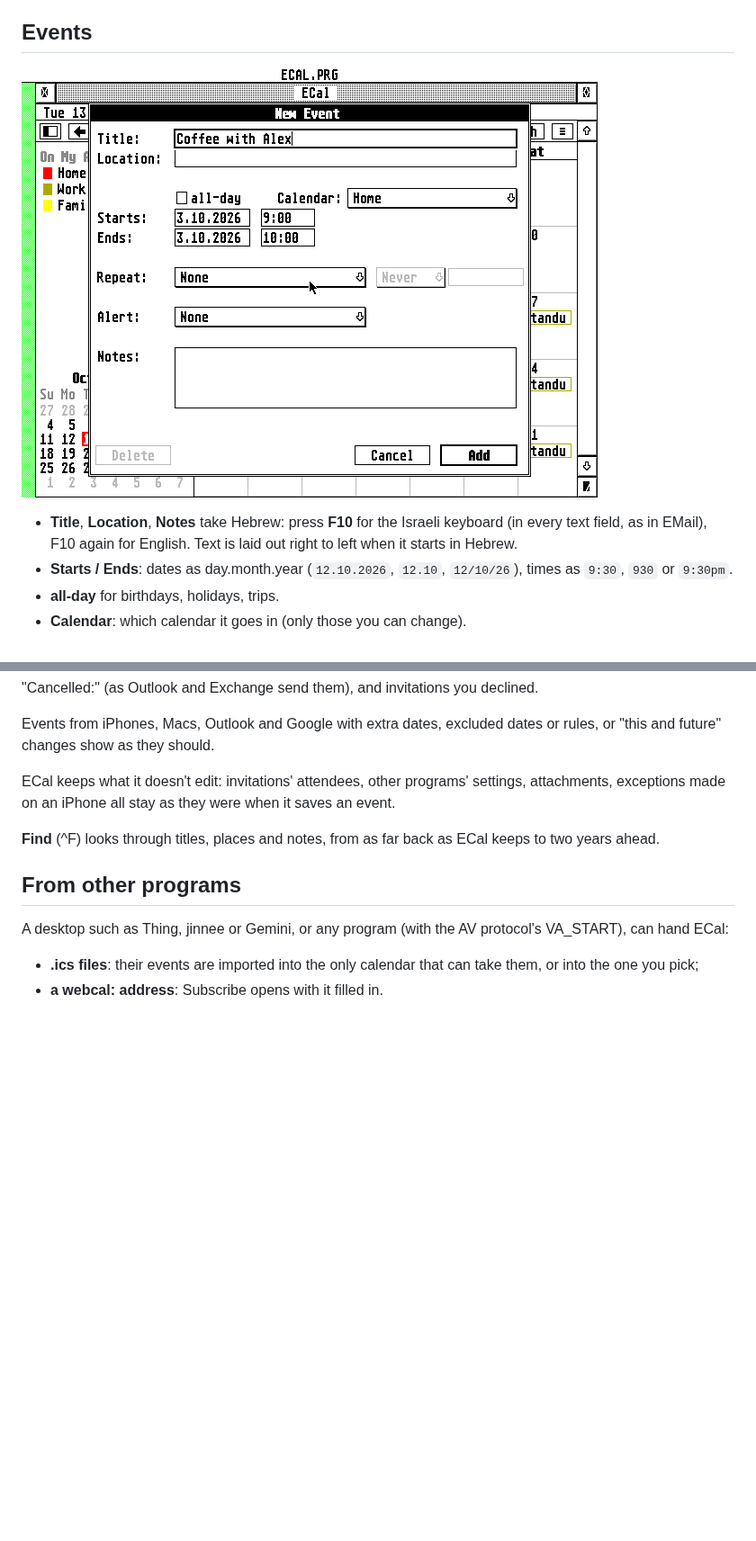
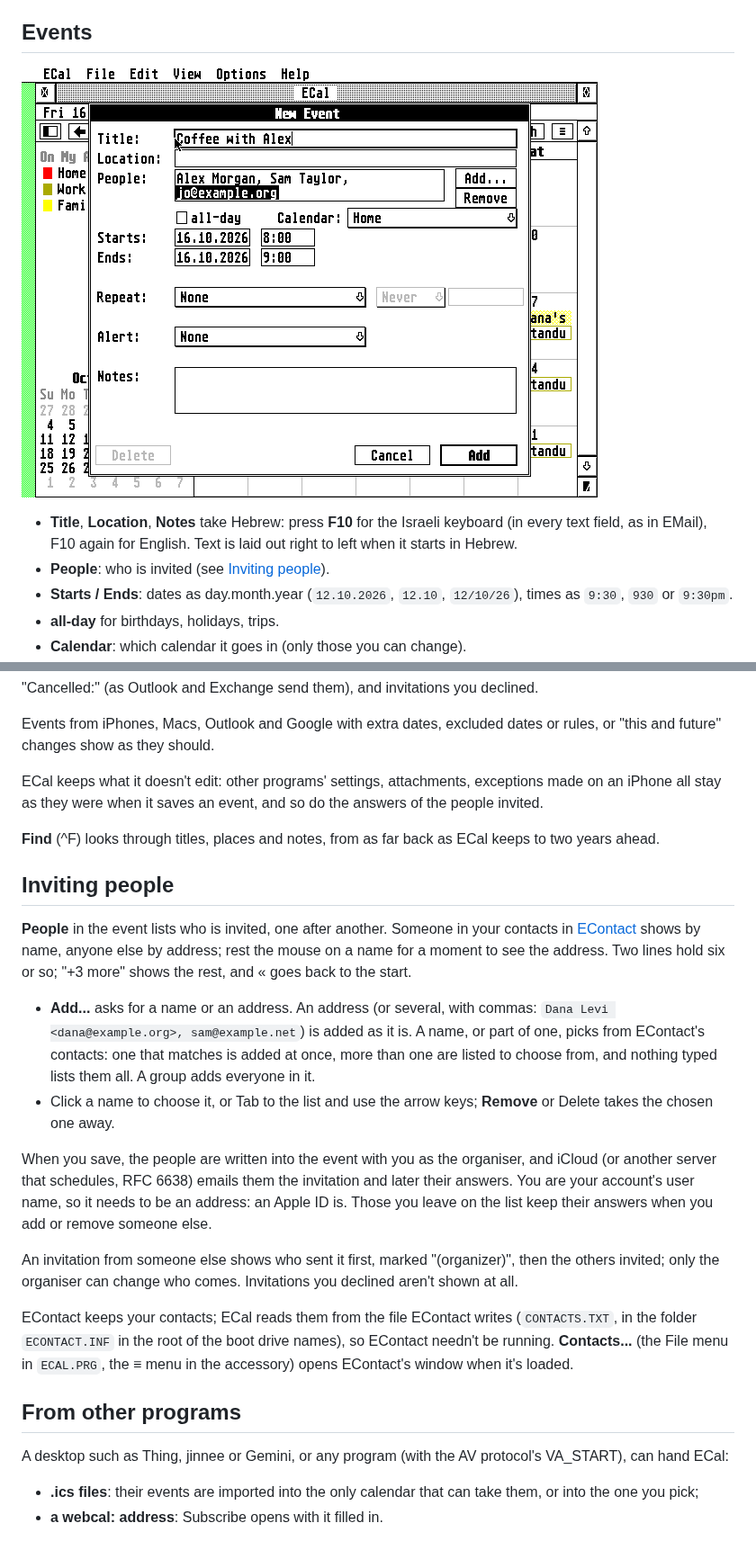
Before and after one commit to whomper/ECal, a Markdown page: docs/GUIDE.md, 2 parts joined by grey strips. Shown at 90% size. Drawn GitHub-style; pictures changed too: docs/new-event.png; blank space fills up the shorter version.

```diff
--- a/docs/GUIDE.md
+++ b/docs/GUIDE.md
@@ -221,6 +221,7 @@ date as the title. Reminders still come while it is iconified.
 - **Title**, **Location**, **Notes** take Hebrew: press **F10** for the
   Israeli keyboard (in every text field, as in EMail), F10 again for
   English. Text is laid out right to left when it starts in Hebrew.
+- **People**: who is invited (see [Inviting people](#inviting-people)).
 - **Starts / Ends**: dates as day.month.year (`12.10.2026`, `12.10`,
   `12/10/26`), times as `9:30`, `930` or `9:30pm`.
 - **all-day** for birthdays, holidays, trips.
@@ -263,12 +264,44 @@ send them), and invitations you declined.
 Events from iPhones, Macs, Outlook and Google with extra dates, excluded
 dates or rules, or "this and future" changes show as they should.
 
-ECal keeps what it doesn't edit: invitations' attendees, other
-programs' settings, attachments, exceptions made on an iPhone all stay as
-they were when it saves an event.
+ECal keeps what it doesn't edit: other programs' settings, attachments,
+exceptions made on an iPhone all stay as they were when it saves an
+event, and so do the answers of the people invited.
 
 **Find** (^F) looks through titles, places and notes, from as far back as
 ECal keeps to two years ahead.
+
+## Inviting people
+
+**People** in the event lists who is invited, one after another. Someone
+in your contacts in [EContact](https://github.com/whomper/EContact) shows
+by name, anyone else by address; rest the mouse on a name for a moment to
+see the address. Two lines hold six or so; "+3 more" shows the rest, and
+« goes back to the start.
+
+- **Add...** asks for a name or an address. An address (or several, with
+  commas: `Dana Levi <dana@example.org>, sam@example.net`) is added as it
+  is. A name, or part of one, picks from EContact's contacts: one that
+  matches is added at once, more than one are listed to choose from, and
+  nothing typed lists them all. A group adds everyone in it.
+- Click a name to choose it, or Tab to the list and use the arrow keys;
+  **Remove** or Delete takes the chosen one away.
+
+When you save, the people are written into the event with you as the
+organiser, and iCloud (or another server that schedules, RFC 6638) emails
+them the invitation and later their answers. You are your account's
+user name, so it needs to be an address: an Apple ID is. Those you leave
+on the list keep their answers when you add or remove someone else.
+
+An invitation from someone else shows who sent it first, marked
+"(organizer)", then the others invited; only the organiser can change
+who comes. Invitations you declined aren't shown at all.
+
+EContact keeps your contacts; ECal reads them from the file EContact
+writes (`CONTACTS.TXT`, in the folder `ECONTACT.INF` in the root of the
+boot drive names), so EContact needn't be running. **Contacts...** (the
+File menu in `ECAL.PRG`, the ≡ menu in the accessory) opens EContact's
+window when it's loaded.
 
 ## From other programs
 
```
Also changed, not shown: README.md (+2 -0 lines), 16 other files.
